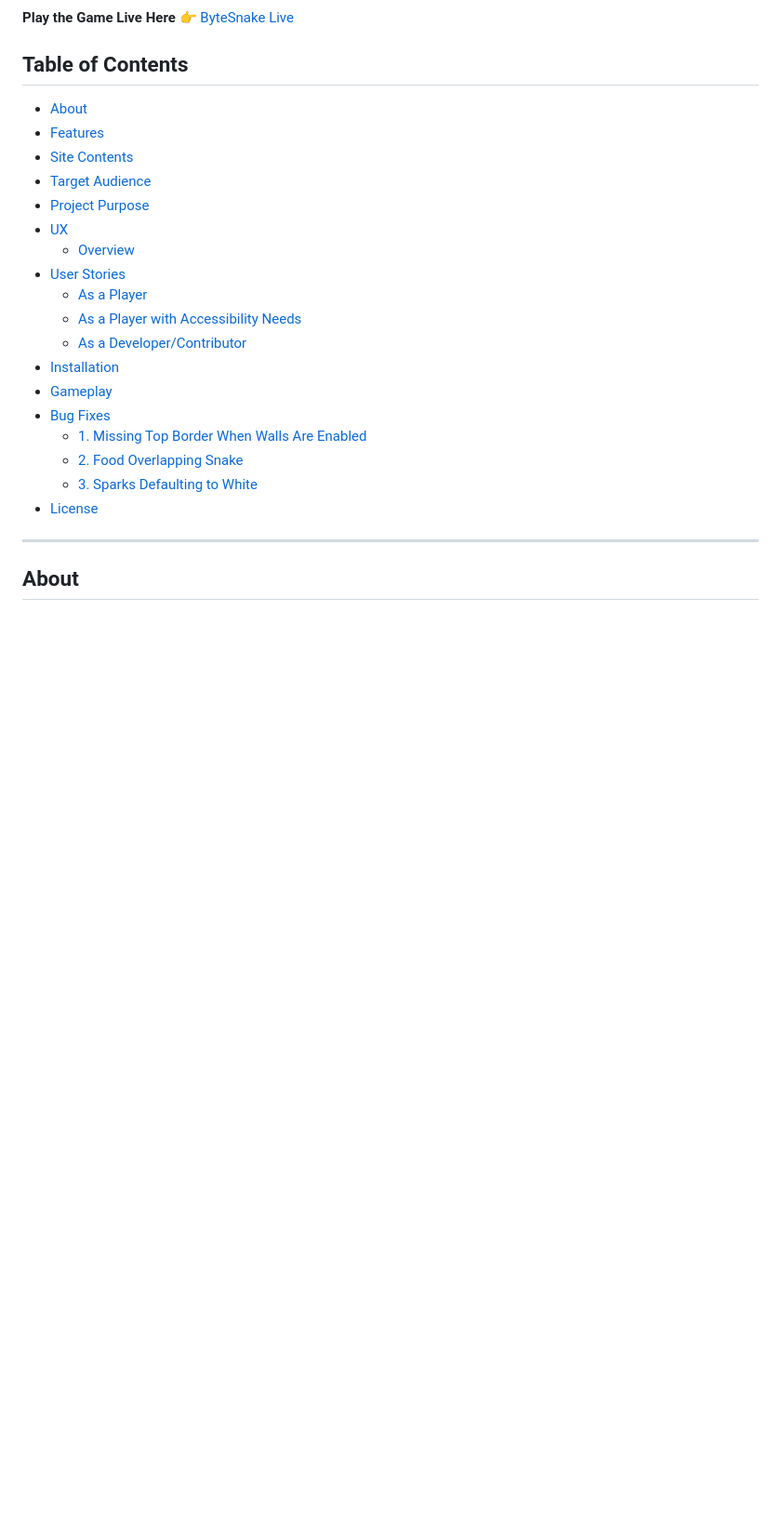
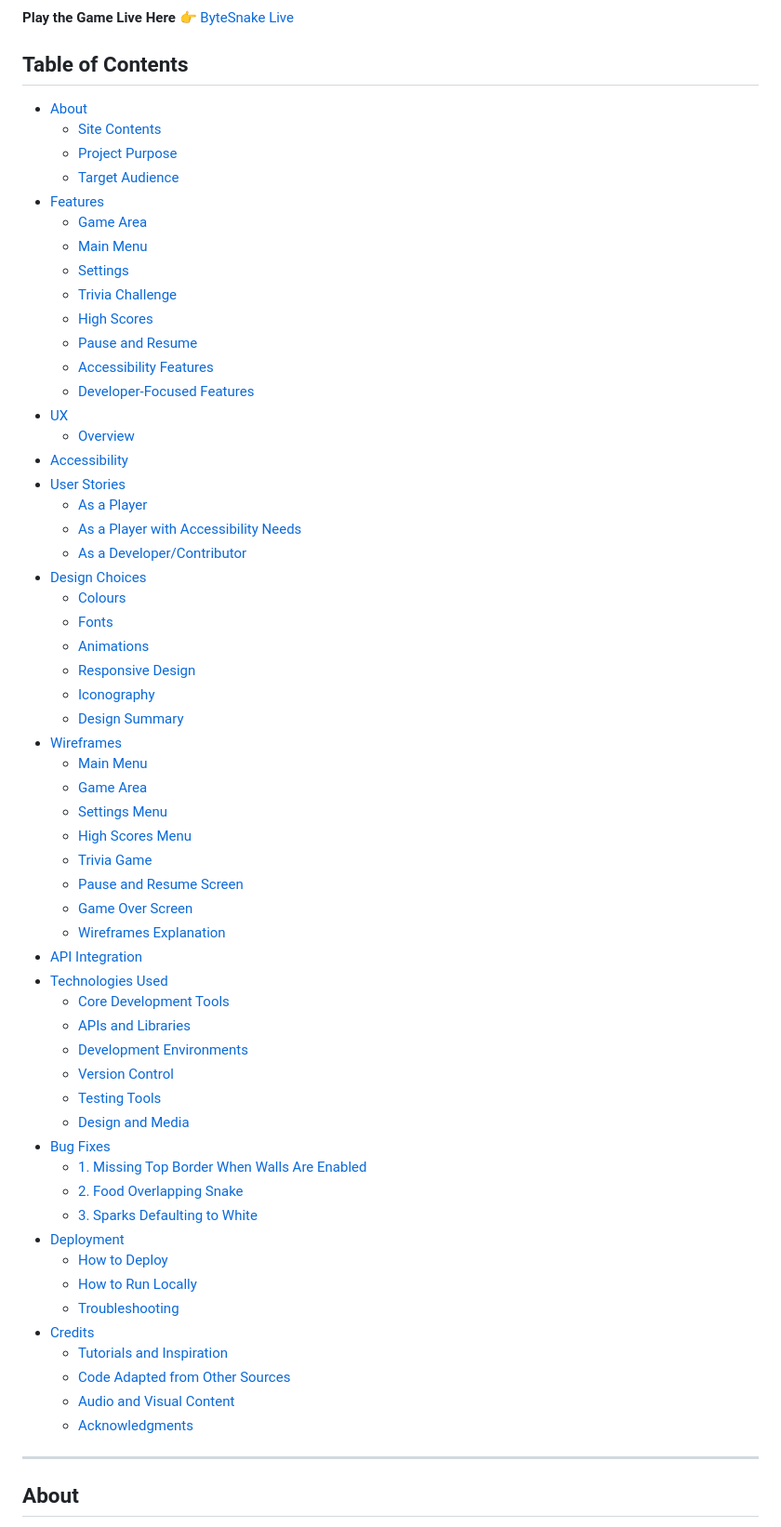
Before and after one commit to Danut89/Project-Milestone-2-Snake, a Markdown page: README.md, the part around the change. Shown: that part at 93% size. Drawn GitHub-style; blank space fills up the shorter version.

```diff
--- a/README.md
+++ b/README.md
@@ -9,23 +9,62 @@
 ## Table of Contents
 
 - [About](#about)
+  - [Site Contents](#site-contents)
+  - [Project Purpose](#project-purpose)
+  - [Target Audience](#target-audience)
 - [Features](#features)
-- [Site Contents](#site-contents)
-- [Target Audience](#target-audience)
-- [Project Purpose](#project-purpose)
+  - [Game Area](#game-area)
+  - [Main Menu](#main-menu)
+  - [Settings](#settings)
+  - [Trivia Challenge](#trivia-challenge)
+  - [High Scores](#high-scores)
+  - [Pause and Resume](#pause-and-resume)
+  - [Accessibility Features](#accessibility-features)
+  - [Developer-Focused Features](#developer-focused-features)
 - [UX](#ux)
   - [Overview](#overview)
+- [Accessibility](#accessibility)
 - [User Stories](#user-stories)
   - [As a Player](#as-a-player)
   - [As a Player with Accessibility Needs](#as-a-player-with-accessibility-needs)
   - [As a Developer/Contributor](#as-a-developercontributor)
-- [Installation](#installation)
-- [Gameplay](#gameplay)
+- [Design Choices](#design-choices)
+  - [Colours](#colours)
+  - [Fonts](#fonts)
+  - [Animations](#animations)
+  - [Responsive Design](#responsive-design)
+  - [Iconography](#iconography)
+  - [Design Summary](#design-summary)
+- [Wireframes](#wireframes)
+  - [Main Menu](#1-main-menu-wireframes)
+  - [Game Area](#2-game-area-wireframes)
+  - [Settings Menu](#3-settings-menu-wireframes)
+  - [High Scores Menu](#4-high-scores-menu-wireframes)
+  - [Trivia Game](#5-trivia-game-wireframes)
+  - [Pause and Resume Screen](#6-pause-and-resume-screen-wireframes)
+  - [Game Over Screen](#7-game-over-screen-wireframes)
+  - [Wireframes Explanation](#summary)
+- [API Integration](#api-integration)
+- [Technologies Used](#technologies-used)
+  - [Core Development Tools](#core-development-tools)
+  - [APIs and Libraries](#apis-and-libraries)
+  - [Development Environments](#development-environments)
+  - [Version Control](#version-control)
+  - [Testing Tools](#testing-tools)
+  - [Design and Media](#design-and-media)
 - [Bug Fixes](#bug-fixes)
-  - [1. Missing Top Border When Walls Are Enabled](#1-missing-top-border-when-walls-are-enabled)
-  - [2. Food Overlapping Snake](#2-food-overlapping-snake)
-  - [3. Sparks Defaulting to White](#3-sparks-defaulting-to-white)
-- [License](#license)
+  - [1. Missing Top Border When Walls Are Enabled](#1-bug-missing-top-border-when-walls-are-enabled)
+  - [2. Food Overlapping Snake](#2-bug-food-overlapping-snake)
+  - [3. Sparks Defaulting to White](#3-bug-sparks-defaulting-to-white-or-causing-errors)
+- [Deployment](#deployment)
+  - [How to Deploy](#how-to-deploy)
+  - [How to Run Locally](#how-to-run-locally)
+  - [Troubleshooting](#troubleshooting)
+- [Credits](#credits)
+  - [Tutorials and Inspiration](#tutorials-and-inspiration)
+  - [Code Adapted from Other Sources](#code-adapted-from-other-sources)
+  - [Audio and Visual Content](#audio-and-visual-content)
+  - [Acknowledgments](#acknowledgments)
 
 ---
 
```
Also changed, not shown: Testing.md (+11 -0 lines), assets/images/testing-screenshoots/High-Score validation.png (added), 3 other files.
